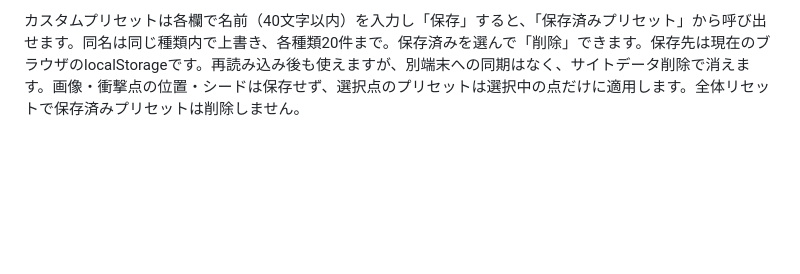
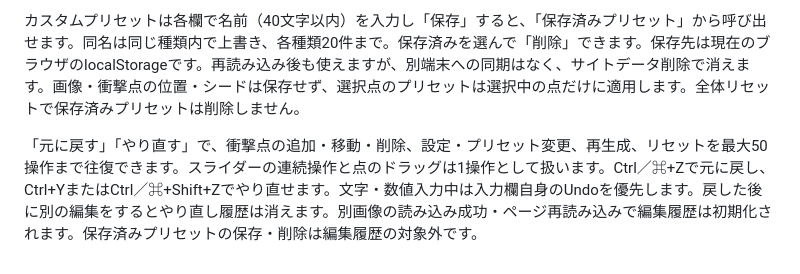
Before and after one commit to tokimeki-marinosuke/mirror-crack-generator, a Markdown page: README.md, the part around the change. Rendered like a GitHub page; blank space fills up the shorter version.

```diff
--- a/README.md
+++ b/README.md
@@ -115,3 +115,5 @@ GitHub Pages の公開元を **GitHub Actions** に設定すると、`main` へ
 材質・映り・選択点のプリセットは常に表示します。各プリセットの下にある「高度な設定」は初期状態で閉じており、個別に開いて細かく調整できます。各グループの「デフォルトに戻す」は効果を0にせず、起動時の設定へ復帰します。「選択点の亀裂をデフォルトに戻す」は選択点だけを初期化し、位置を保持してシードを1へ戻します。全点を戻す場合は左の全体リセットを使います。
 
 カスタムプリセットは各欄で名前（40文字以内）を入力し「保存」すると、「保存済みプリセット」から呼び出せます。同名は同じ種類内で上書き、各種類20件まで。保存済みを選んで「削除」できます。保存先は現在のブラウザのlocalStorageです。再読み込み後も使えますが、別端末への同期はなく、サイトデータ削除で消えます。画像・衝撃点の位置・シードは保存せず、選択点のプリセットは選択中の点だけに適用します。全体リセットで保存済みプリセットは削除しません。
+
+「元に戻す」「やり直す」で、衝撃点の追加・移動・削除、設定・プリセット変更、再生成、リセットを最大50操作まで往復できます。スライダーの連続操作と点のドラッグは1操作として扱います。Ctrl／⌘+Zで元に戻し、Ctrl+YまたはCtrl／⌘+Shift+Zでやり直せます。文字・数値入力中は入力欄自身のUndoを優先します。戻した後に別の編集をするとやり直し履歴は消えます。別画像の読み込み成功・ページ再読み込みで編集履歴は初期化されます。保存済みプリセットの保存・削除は編集履歴の対象外です。
```
Also changed, not shown: ARCHITECTURE.md (+5 -0 lines), docs/DEVELOPMENT.md (+2 -0 lines), docs/preset-library.png, 6 other files.
